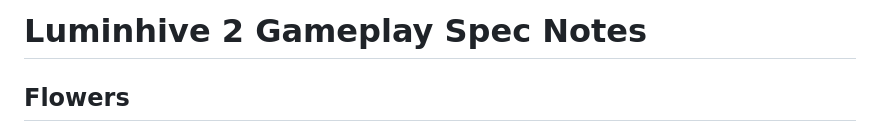
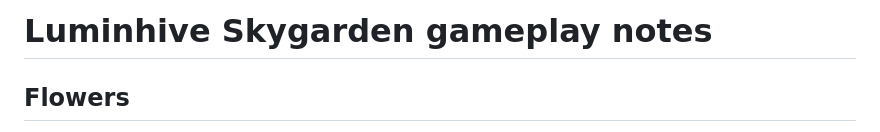
Before and after one commit to Tigerstar07/luminhive-skygarden, a Markdown page: docs/gameplay-spec.md, the part around the change. Rendered like a GitHub page.

```diff
--- a/docs/gameplay-spec.md
+++ b/docs/gameplay-spec.md
@@ -1,4 +1,4 @@
-# Luminhive 2 Gameplay Spec Notes
+# Luminhive Skygarden gameplay notes
 
 ## Flowers
 
```
Also changed, not shown: README.md (+17 -29 lines), docs/vertical-slice.md (+2 -2 lines), docs/playtest-screenshot.png, 3 other files.
